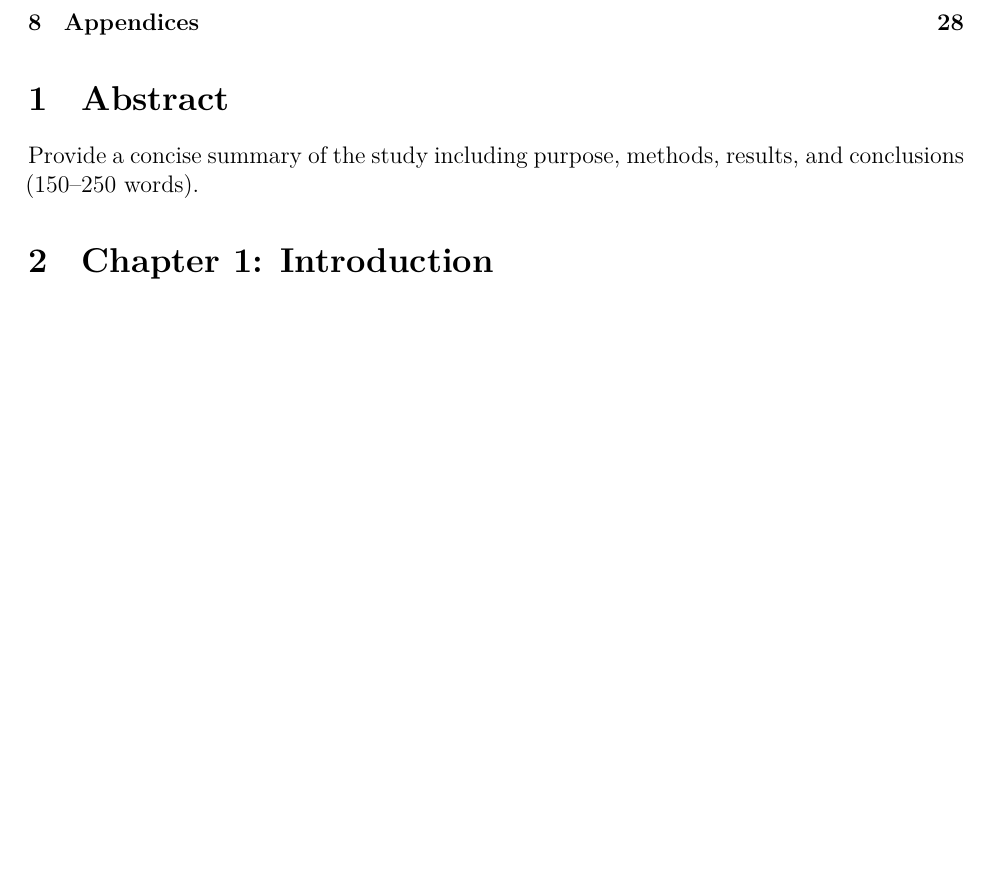
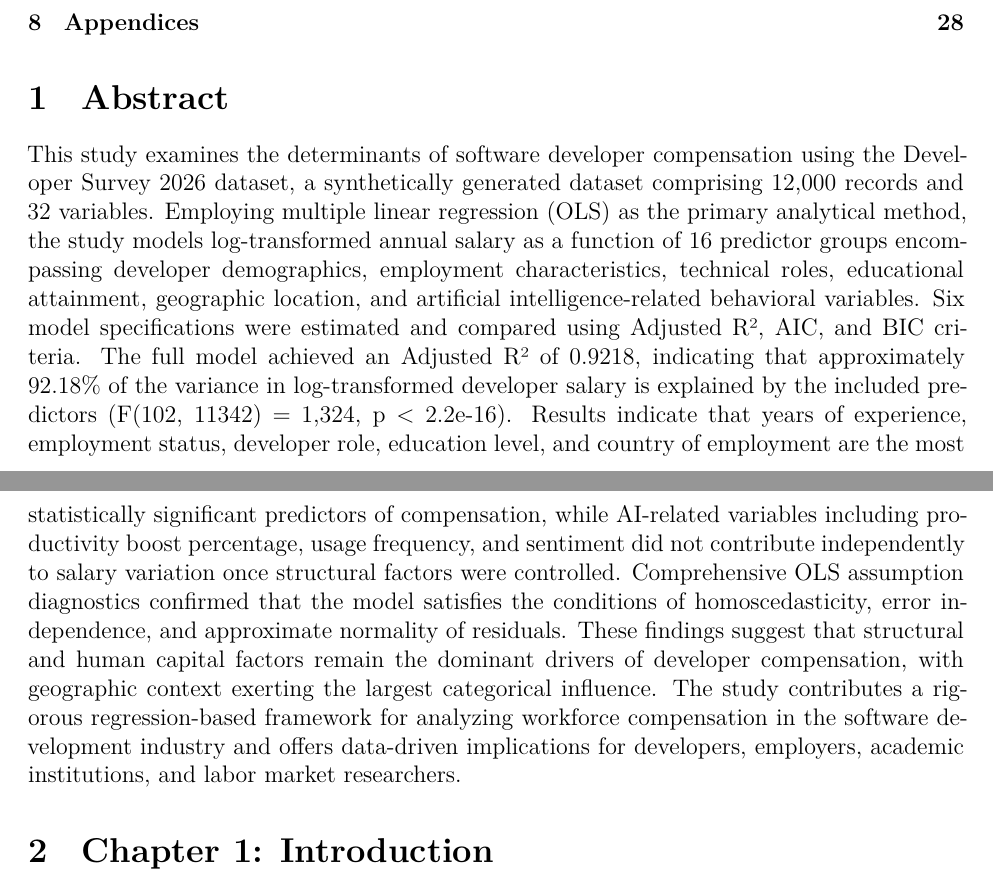
Before and after one commit to grenappl/g3-data-analysis, an R Markdown document (src/Culminating_Activity/Culminating Activity.Rmd): part of page 2 of 28 before the commit and two parts of pages 2 and 3 of 28 after it, the two joined at a grey line, cut so that both start at the same text, the shorter picture padded with empty space. Rendered offline with R 4.5, knitr and Pandoc, then LaTeX, with nearby package versions.

Commit message:
Added the abstract part

````diff
--- a/src/Culminating_Activity/Culminating Activity.Rmd
+++ b/src/Culminating_Activity/Culminating Activity.Rmd
@@ -54,7 +54,7 @@ select <- dplyr::select
 ```
 
 # Abstract
-Provide a concise summary of the study including purpose, methods, results, and conclusions (150–250 words).
+This study examines the determinants of software developer compensation using the Developer Survey 2026 dataset, a synthetically generated dataset comprising 12,000 records and 32 variables. Employing multiple linear regression (OLS) as the primary analytical method, the study models log-transformed annual salary as a function of 16 predictor groups encompassing developer demographics, employment characteristics, technical roles, educational attainment, geographic location, and artificial intelligence-related behavioral variables. Six model specifications were estimated and compared using Adjusted R², AIC, and BIC criteria. The full model achieved an Adjusted R² of 0.9218, indicating that approximately 92.18% of the variance in log-transformed developer salary is explained by the included predictors (F(102, 11342) = 1,324, p < 2.2e-16). Results indicate that years of experience, employment status, developer role, education level, and country of employment are the most statistically significant predictors of compensation, while AI-related variables including productivity boost percentage, usage frequency, and sentiment did not contribute independently to salary variation once structural factors were controlled. Comprehensive OLS assumption diagnostics confirmed that the model satisfies the conditions of homoscedasticity, error independence, and approximate normality of residuals. These findings suggest that structural and human capital factors remain the dominant drivers of developer compensation, with geographic context exerting the largest categorical influence. The study contributes a rigorous regression-based framework for analyzing workforce compensation in the software development industry and offers data-driven implications for developers, employers, academic institutions, and labor market researchers.
 
 # Chapter 1: Introduction
 
````
